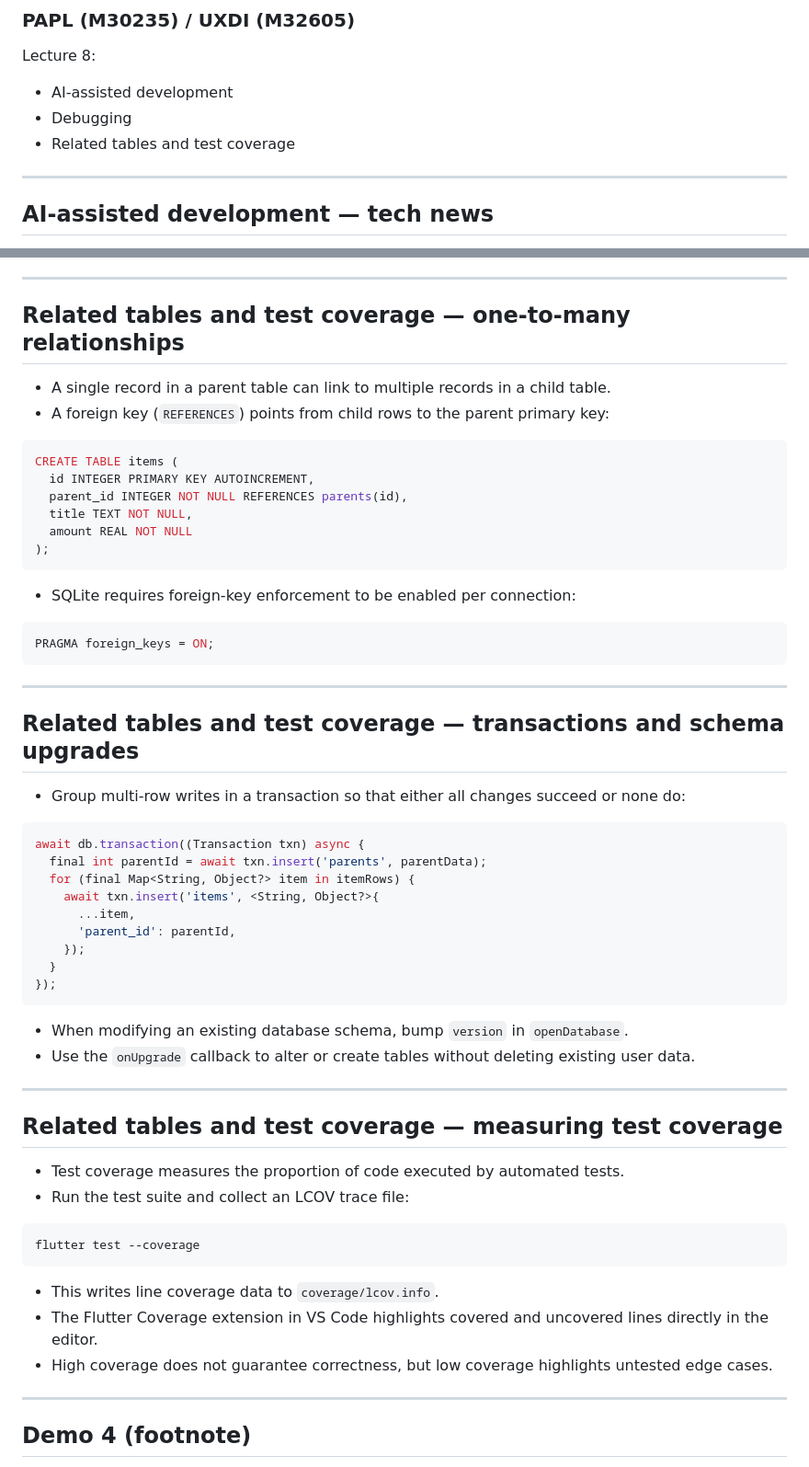
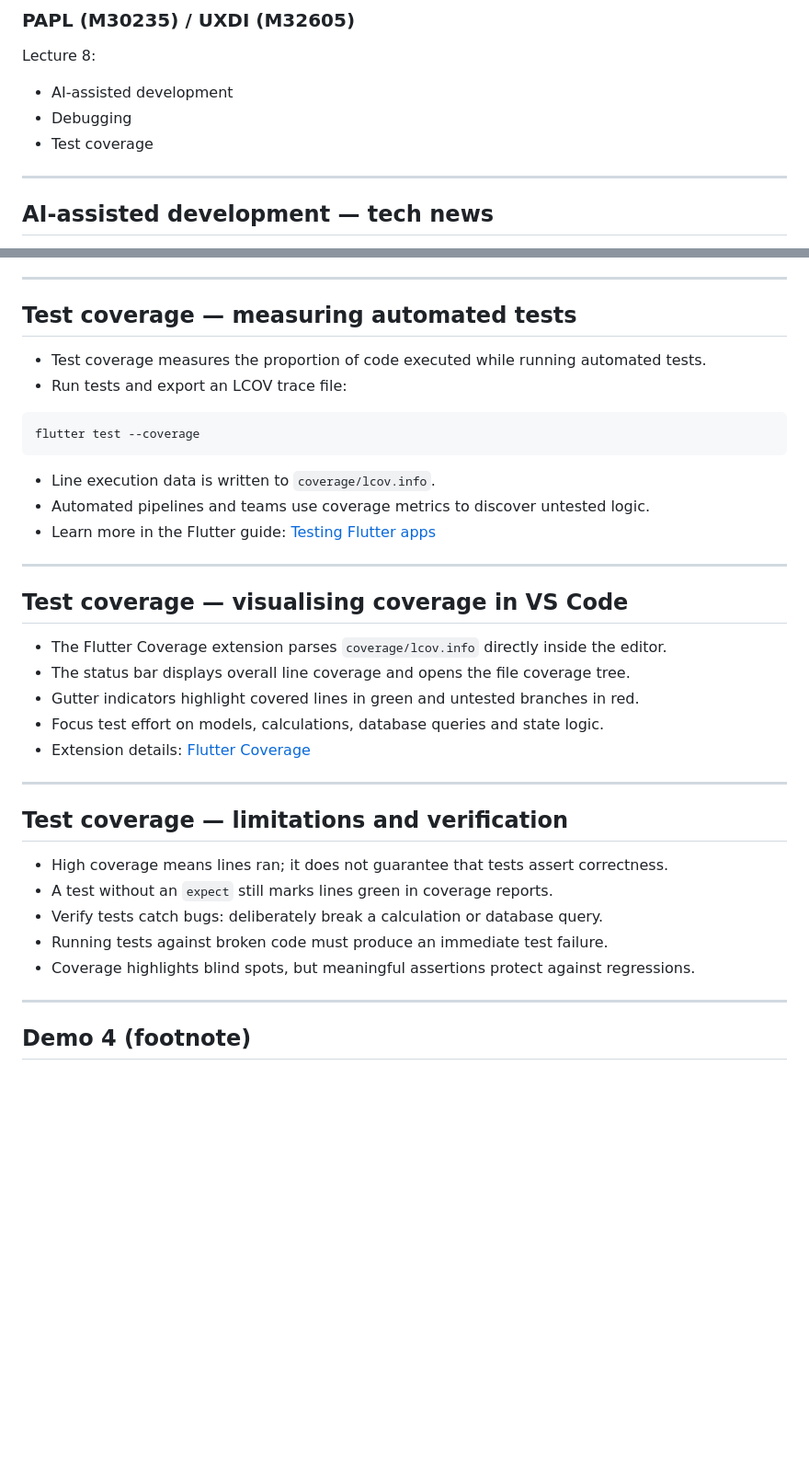
Before and after one commit to manighahrmani/sandwich_shop, a Markdown page: lecture-8.md, 2 parts joined by grey strips. Shown at 92% size. Drawn GitHub-style; blank space fills up the shorter version.

Commit message:
docs(lecture-8): focus third slide section entirely on test coverage

````diff
--- a/lecture-8.md
+++ b/lecture-8.md
@@ -10,7 +10,7 @@ Lecture 8:
 
 - AI-assisted development
 - Debugging
-- Related tables and test coverage
+- Test coverage
 
 ---
 
@@ -79,61 +79,38 @@ Got tech news? Share it on Discord.
 
 ---
 
-## Related tables and test coverage — one-to-many relationships
+## Test coverage — measuring automated tests
 
-- A single record in a parent table can link to multiple records in a child table.
-- A foreign key (`REFERENCES`) points from child rows to the parent primary key:
-
-```sql
-CREATE TABLE items (
-  id INTEGER PRIMARY KEY AUTOINCREMENT,
-  parent_id INTEGER NOT NULL REFERENCES parents(id),
-  title TEXT NOT NULL,
-  amount REAL NOT NULL
-);
-```
-
-- SQLite requires foreign-key enforcement to be enabled per connection:
-
-```sql
-PRAGMA foreign_keys = ON;
-```
-
----
-
-## Related tables and test coverage — transactions and schema upgrades
-
-- Group multi-row writes in a transaction so that either all changes succeed or none do:
-
-```dart
-await db.transaction((Transaction txn) async {
-  final int parentId = await txn.insert('parents', parentData);
-  for (final Map<String, Object?> item in itemRows) {
-    await txn.insert('items', <String, Object?>{
-      ...item,
-      'parent_id': parentId,
-    });
-  }
-});
-```
-
-- When modifying an existing database schema, bump `version` in `openDatabase`.
-- Use the `onUpgrade` callback to alter or create tables without deleting existing user data.
-
----
-
-## Related tables and test coverage — measuring test coverage
-
-- Test coverage measures the proportion of code executed by automated tests.
-- Run the test suite and collect an LCOV trace file:
+- Test coverage measures the proportion of code executed while running automated tests.
+- Run tests and export an LCOV trace file:
 
 ```bash
 flutter test --coverage
 ```
 
-- This writes line coverage data to `coverage/lcov.info`.
-- The Flutter Coverage extension in VS Code highlights covered and uncovered lines directly in the editor.
-- High coverage does not guarantee correctness, but low coverage highlights untested edge cases.
+- Line execution data is written to `coverage/lcov.info`.
+- Automated pipelines and teams use coverage metrics to discover untested logic.
+- Learn more in the Flutter guide: [Testing Flutter apps](https://docs.flutter.dev/testing/overview)
+
+---
+
+## Test coverage — visualising coverage in VS Code
+
+- The Flutter Coverage extension parses `coverage/lcov.info` directly inside the editor.
+- The status bar displays overall line coverage and opens the file coverage tree.
+- Gutter indicators highlight covered lines in green and untested branches in red.
+- Focus test effort on models, calculations, database queries and state logic.
+- Extension details: [Flutter Coverage](https://open-vsx.org/vscode/item?itemName=Flutterando.flutter-coverage)
+
+---
+
+## Test coverage — limitations and verification
+
+- High coverage means lines ran; it does not guarantee that tests assert correctness.
+- A test without an `expect` still marks lines green in coverage reports.
+- Verify tests catch bugs: deliberately break a calculation or database query.
+- Running tests against broken code must produce an immediate test failure.
+- Coverage highlights blind spots, but meaningful assertions protect against regressions.
 
 ---
 
````
